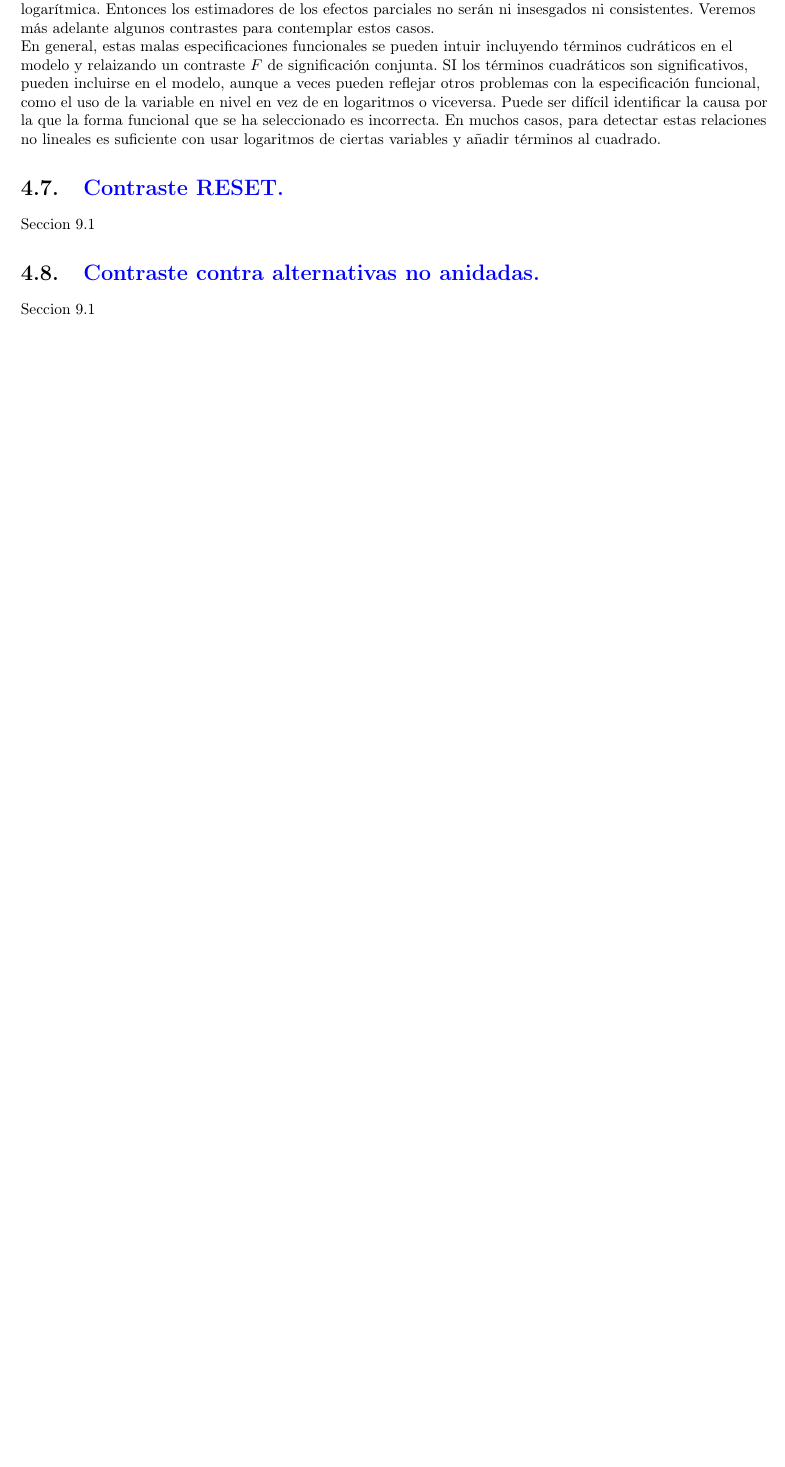
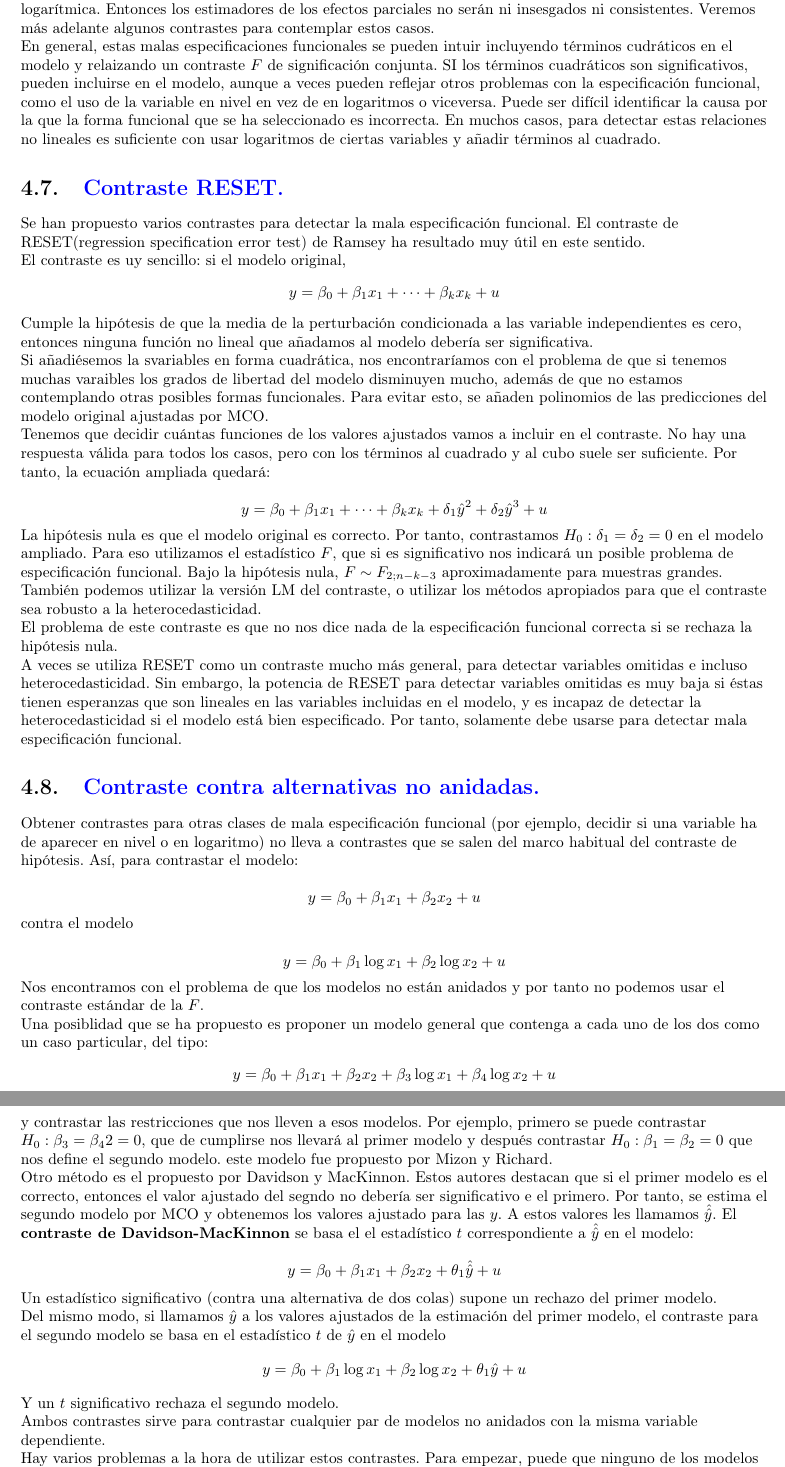
Before and after one commit to samuad/oposiciones, a LaTeX book (Econometria/Econometria.tex, which reads Econometria/Tema04.tex): part of page 33 of 37 before the commit and two parts of pages 33 and 34 of 38 after it, the two joined at a grey line, cut so that both start at the same text, the shorter picture padded with empty space. Compiled offline with pdfLaTeX.

Commit message:
Casa 20151117

```diff
--- a/Econometria/Tema04.tex
+++ b/Econometria/Tema04.tex
@@ -395,6 +395,58 @@ Otro posible mala especificaci\'on ocurrir\'a si usamos la variable en forma lin
 En general, estas malas especificaciones funcionales se pueden intuir incluyendo t\'erminos cudr\'aticos en el modelo y relaizando un contraste $F$ de significaci\'on conjunta. SI los t\'erminos cuadr\'aticos son significativos, pueden incluirse en el modelo, aunque a veces pueden reflejar otros problemas con la especificaci\'on funcional, como el uso de la variable en nivel en vez de en logaritmos o viceversa. Puede ser dif\'icil identificar la causa por la que la forma funcional que se ha seleccionado es incorrecta. En muchos casos, para detectar estas relaciones no lineales es suficiente con usar logaritmos de ciertas variables y a\~nadir t\'erminos al cuadrado.
 
 \sectioncol{Contraste RESET.}
-Seccion 9.1
+
+Se han propuesto varios contrastes para detectar la mala especificaci\'on funcional. El contraste de RESET(regression specification error test) de Ramsey ha resultado muy \'util en este sentido.
+
+El contraste es uy sencillo: si el modelo original,
+\[y=\beta_0+\beta_1x_1+\cdots+\beta_kx_k+u\]
+Cumple la hip\'otesis de que la media de la perturbaci\'on condicionada a las variable independientes es cero, entonces ninguna funci\'on no lineal que a\~nadamos al modelo deber\'ia ser significativa.
+
+Si a\~nadi\'esemos la svariables en forma cuadr\'atica, nos encontrar\'iamos con el problema de que si tenemos muchas varaibles los grados de libertad del modelo disminuyen mucho, adem\'as de que no estamos contemplando otras posibles formas funcionales. Para evitar esto, se a\~naden polinomios de las predicciones del modelo original ajustadas por MCO.
+
+Tenemos que decidir cu\'antas funciones de los valores ajustados vamos a incluir en el contraste. No hay una respuesta v\'alida para todos los casos, pero con los t\'erminos al cuadrado y al cubo suele ser suficiente. Por tanto, la ecuaci\'on ampliada quedar\'a:
+
+\[y=\beta_0+\beta_1x_1+\cdots+\beta_kx_k+\delta_1\hat{y}^2+\delta_2\hat{y}^3+u\]
+
+La hip\'otesis nula es que el modelo original es correcto. Por tanto, contrastamos $H_0:\delta_1=\delta_2=0$ en el modelo ampliado. Para eso utilizamos el estad\'istico $F$, que si es significativo nos indicar\'a un posible problema de especificaci\'on funcional. Bajo la hip\'otesis nula, $F\sim F_{2;n-k-3}$ aproximadamente para muestras grandes. Tambi\'en podemos utilizar la versi\'on LM del contraste, o utilizar los m\'etodos apropiados para que el contraste sea robusto a la heterocedasticidad.
+
+El problema de este contraste es que no nos dice nada de la especificaci\'on funcional correcta si se rechaza la hip\'otesis nula.
+
+A veces se utiliza RESET como un contraste mucho m\'as general, para detectar variables omitidas e incluso heterocedasticidad. Sin embargo, la potencia de RESET para detectar variables omitidas es muy baja si \'estas tienen esperanzas que son lineales en las variables incluidas en el modelo, y es incapaz de detectar la heterocedasticidad si el modelo est\'a bien especificado. Por tanto, solamente debe usarse para detectar mala especificaci\'on funcional.
+
+
 \sectioncol{Contraste contra alternativas no anidadas.}
-Seccion 9.1
+
+Obtener contrastes para otras clases de mala especificaci\'on funcional (por ejemplo, decidir si una variable ha de aparecer en nivel o en logaritmo) no lleva a contrastes que se salen del marco habitual del contraste de hip\'otesis. As\'i, para contrastar el modelo:
+
+\[y=\beta_0+\beta_1x_1+\beta_2x_2+u\]
+
+contra el modelo
+
+\[y=\beta_0+\beta_1\log{x_1}+\beta_2\log{x_2}+u\]
+
+Nos encontramos con el problema de que los modelos no est\'an anidados y por tanto no podemos usar el contraste est\'andar de la $F$.
+
+Una posiblidad que se ha propuesto es proponer un modelo general que contenga a cada uno de los dos como un caso particular, del tipo:
+\[y=\beta_0+\beta_1x_1+\beta_2x_2+\beta_3\log{x_1}+\beta_4\log{x_2}+u\]
+
+y contrastar las restricciones que nos lleven a esos modelos. Por ejemplo, primero se puede contrastar $H_0:\beta_3=\beta_42=0$, que de cumplirse nos llevar\'a al primer modelo y despu\'es contrastar $H_0:\beta_1=\beta_2=0$ que nos define el segundo modelo. este modelo fue propuesto por Mizon y Richard.
+
+Otro m\'etodo es el propuesto por Davidson y MacKinnon. Estos autores destacan que si el primer modelo es el correcto, entonces el valor ajustado del segndo no deber\'ia ser significativo e el primero. Por tanto, se estima el segundo modelo por MCO y obtenemos los valores ajustado para las $y$. A estos valores les llamamos $\hat{\hat{y}}$. El \textbf{contraste de Davidson-MacKinnon} se basa el el estad\'istico $t$ correspondiente a $\hat{\hat{y}}$ en el modelo:
+
+\[y=\beta_0+\beta_1x_1+\beta_2x_2+\theta_1\hat{\hat{y}}+u\]
+
+Un estad\'istico significativo (contra una alternativa de dos colas) supone un rechazo del primer modelo.
+
+Del mismo modo, si llamamos $\hat{y}$ a los valores ajustados de la estimaci\'on del primer modelo, el contraste para el segundo modelo se basa en el estad\'istico $t$ de $\hat{y}$ en el modelo
+\[y=\beta_0+\beta_1\log{x_1}+\beta_2\log{x_2}+\theta_1\hat{y}+u\]
+
+Y un $t$ significativo rechaza el segundo modelo.
+
+Ambos contrastes sirve para contrastar cualquier par de modelos no anidados con la misma variable dependiente.
+
+Hay varios problemas a la hora de utilizar estos contrastes. Para empezar, puede que ninguno de los modelos se rechace. En este caso, podemos usar el $R^2$ ajustado para decidirnos por uno de ellos. Otra posibilidad es que se rechacen los dos, en cuyo caso habr\'a que buscar una alternativa. Sin embargo, en la p\'actica, si los efectos de las variables independientes m\'as importantes sobre la variable dependiente son similares, no tendr\'a importancia uqe modelo usar.
+
+Otro problema es que rechazar un modelo no implica que el otro sea correcto, ya que el rechazo puede deberse a diversas formas de mala especificaci\'on funcional.
+
+Por \'ultimo, un problema m\'as dif\'icil se produce cuando la duda en la especificaci\'on est\'a en la variable dependiente (por ejemplo, nivel frente a logaritmo). En este caso los contrastes que hemos visto no son v\'alidos.
```
Also changed, not shown: Econometria/Econometria.pdf.
